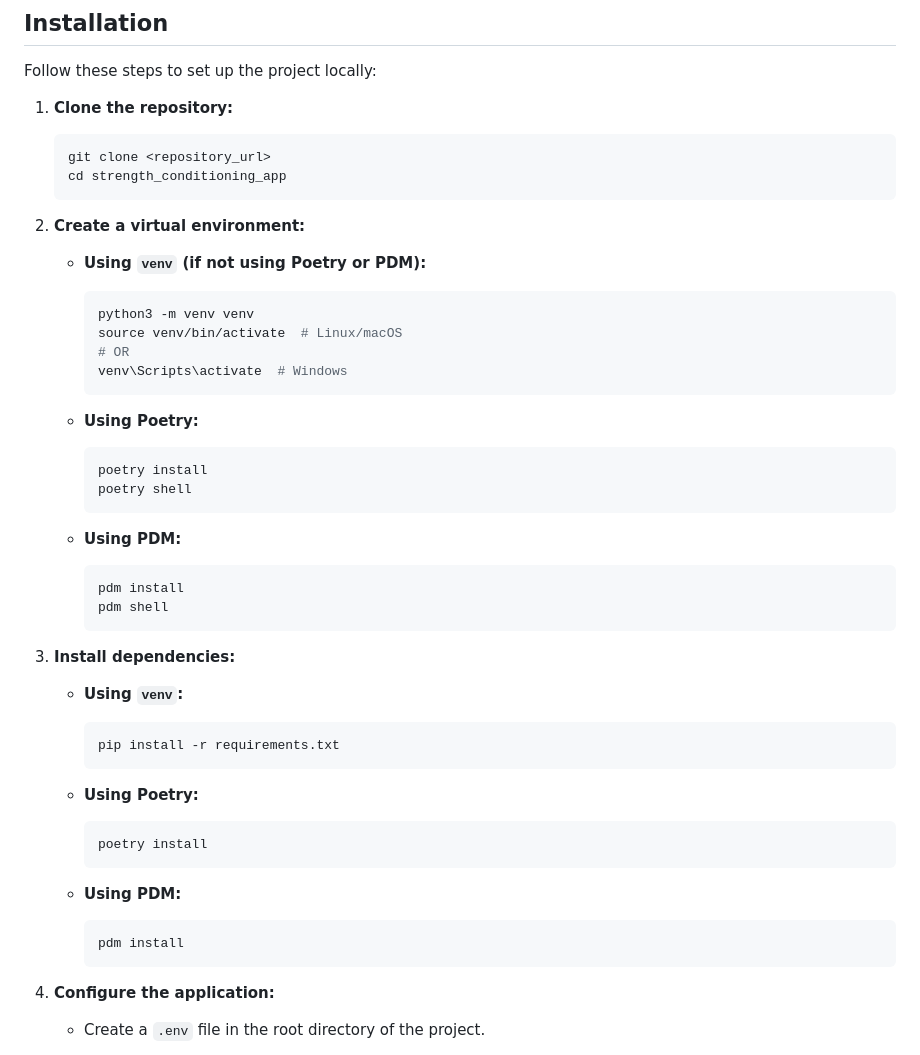
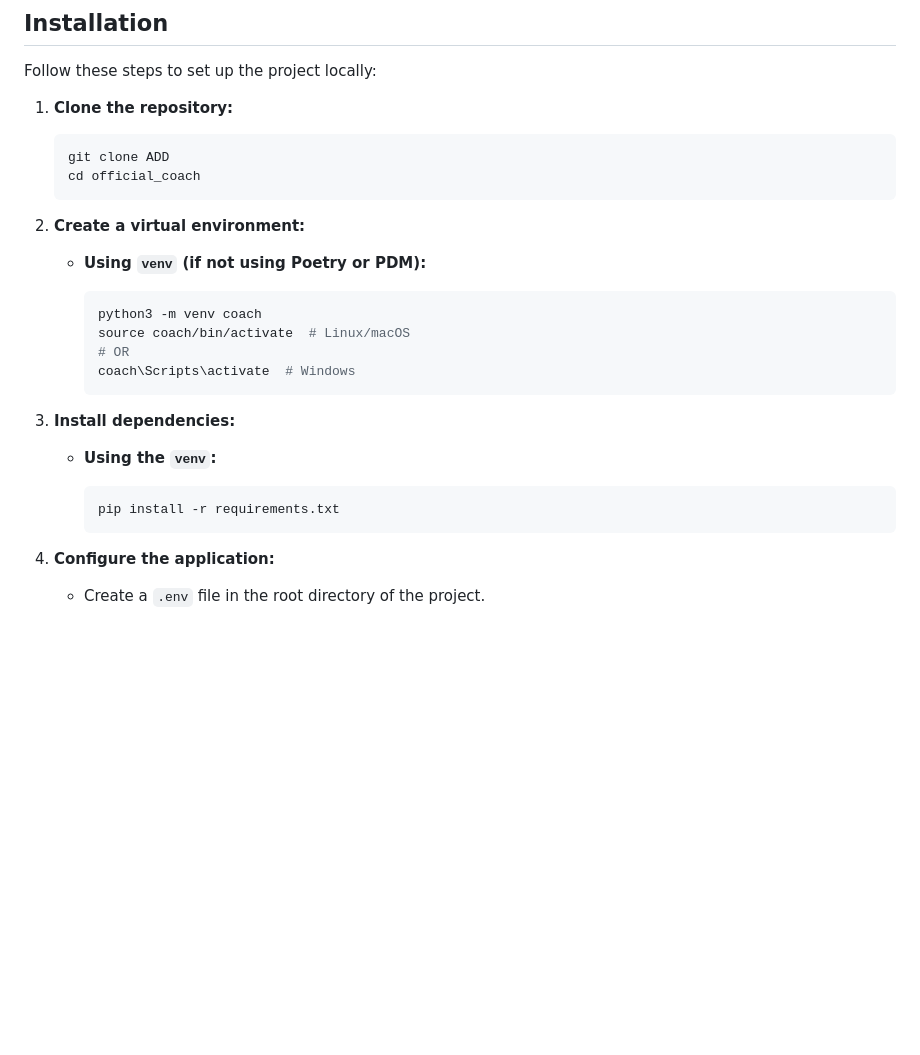
Before and after one commit to Alazca/official_coach, a Markdown page: README.md, the part around the change. Drawn GitHub-style; blank space fills up the shorter version.

````diff
--- a/README.md
+++ b/README.md
@@ -52,8 +52,8 @@ Follow these steps to set up the project locally:
 1.  **Clone the repository:**
 
     ```bash
-    git clone <repository_url>
-    cd strength_conditioning_app
+    git clone ADD
+    cd official_coach
     ```
 
 2.  **Create a virtual environment:**
@@ -61,44 +61,18 @@ Follow these steps to set up the project locally:
     *   **Using `venv` (if not using Poetry or PDM):**
 
         ```bash
-        python3 -m venv venv
-        source venv/bin/activate  # Linux/macOS
+        python3 -m venv coach
+        source coach/bin/activate  # Linux/macOS
         # OR
-        venv\Scripts\activate  # Windows
-        ```
-
-    *   **Using Poetry:**
-
-        ```bash
-        poetry install
-        poetry shell
-        ```
-
-    *   **Using PDM:**
-
-        ```bash
-        pdm install
-        pdm shell
+        coach\Scripts\activate  # Windows
         ```
 
 3.  **Install dependencies:**
 
-    *   **Using `venv`:**
+    *   **Using the `venv`:**
 
         ```bash
         pip install -r requirements.txt
-        ```
-
-    *   **Using Poetry:**
-
-        ```bash
-        poetry install
-        ```
-
-    *   **Using PDM:**
-
-        ```bash
-        pdm install
         ```
 
 4.  **Configure the application:**
````
